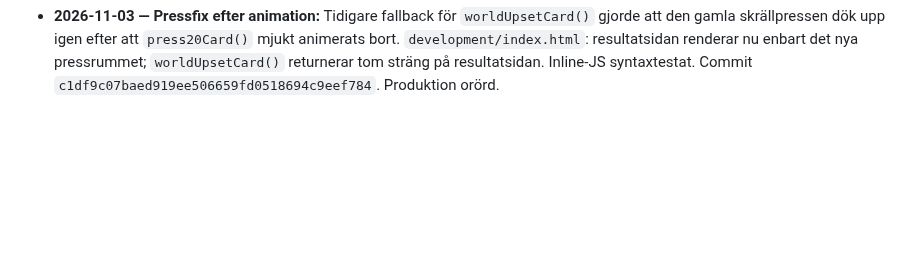
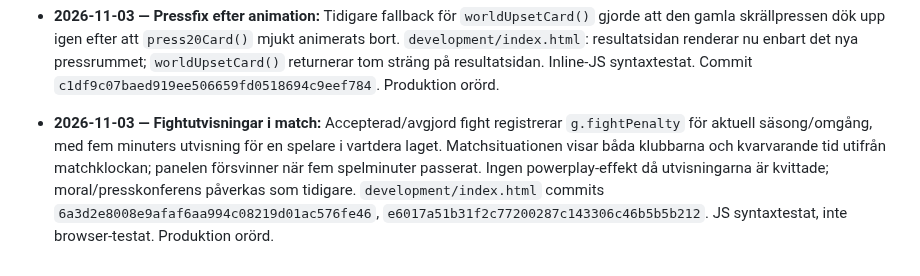
Before and after one commit to olikid/shl-gulddrommen, a Markdown page: PROJECT_BIBLE.md, the part around the change. GitHub-like rendering; blank space fills up the shorter version.

Commit message:
Document equal fighting penalties in live match

```diff
--- a/PROJECT_BIBLE.md
+++ b/PROJECT_BIBLE.md
@@ -356,3 +356,5 @@ Tränarens privatekonomi ska i en framtida version påverka matchbeslut och i f
 - **2026-11-03 — Presskonferens dubbelvisning fix:** Resultatsidan renderade både `worldUpsetCard()` (gammal skrällpress) och `press20Card()` (nya dynamiska pressrummet), vilket gav två samtidiga frågerutor. Renderingen prioriterar nu `press20Card()` och visar endast `worldUpsetCard()` som fallback om nytt pressrum saknas. Commit `77a427c439869c8b86bd09fc97858dc384280507`. Inline-JS syntaxtestat. Produktion orörd.
 
 - **2026-11-03 — Pressfix efter animation:** Tidigare fallback för `worldUpsetCard()` gjorde att den gamla skrällpressen dök upp igen efter att `press20Card()` mjukt animerats bort. `development/index.html`: resultatsidan renderar nu enbart det nya pressrummet; `worldUpsetCard()` returnerar tom sträng på resultatsidan. Inline-JS syntaxtestat. Commit `c1df9c07baed919ee506659fd0518694c9eef784`. Produktion orörd.
+
+- **2026-11-03 — Fightutvisningar i match:** Accepterad/avgjord fight registrerar `g.fightPenalty` för aktuell säsong/omgång, med fem minuters utvisning för en spelare i vartdera laget. Matchsituationen visar båda klubbarna och kvarvarande tid utifrån matchklockan; panelen försvinner när fem spelminuter passerat. Ingen powerplay-effekt då utvisningarna är kvittade; moral/presskonferens påverkas som tidigare. `development/index.html` commits `6a3d2e8008e9afaf6aa994c08219d01ac576fe46`, `e6017a51b31f2c77200287c143306c46b5b5b212`. JS syntaxtestat, inte browser-testat. Produktion orörd.
```
